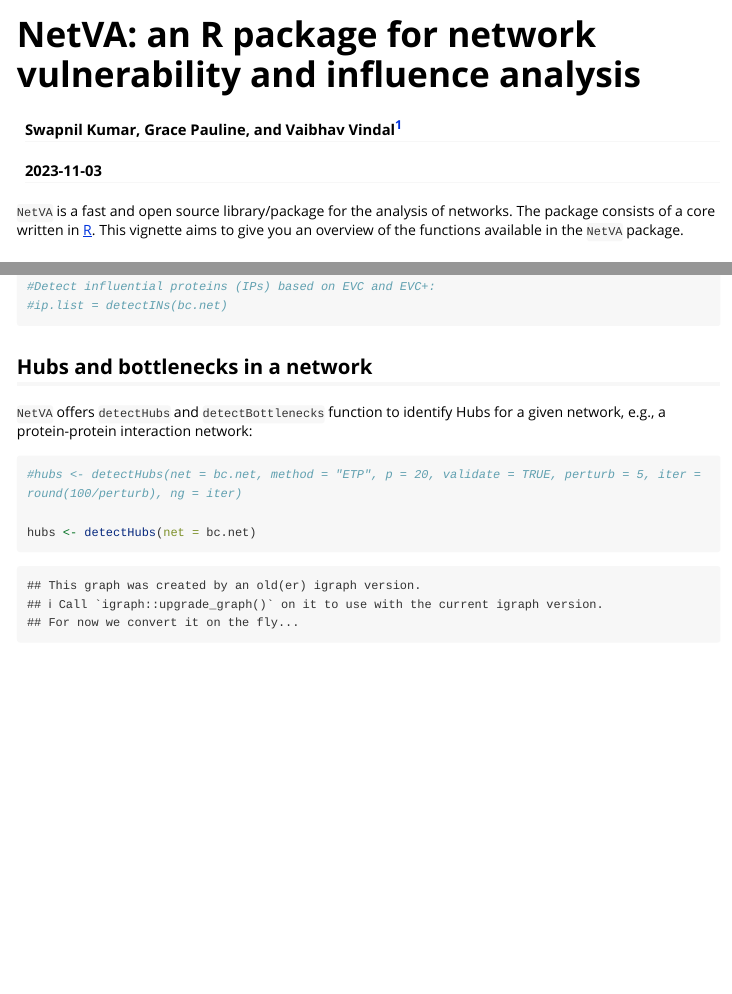
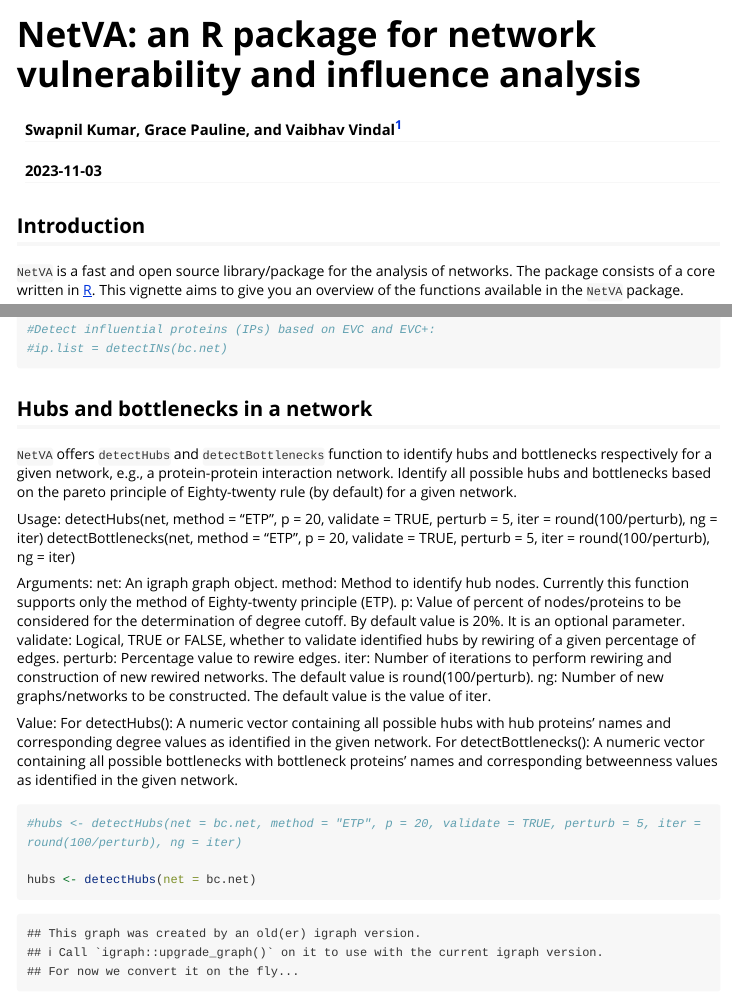
Before and after one commit to kr-swapnil/NetVA, an R Markdown document (vignettes/NetVA.Rmd): the page in a window 1100 px wide, from its top, and a second part further down, joined at a grey line. Rendered offline with R 4.5, knitr and Pandoc, with nearby package versions; some code elsewhere in the file could not run offline; long lines of code are wrapped.

Commit message:
Update vignettes

````diff
--- a/vignettes/NetVA.Rmd
+++ b/vignettes/NetVA.Rmd
@@ -10,6 +10,7 @@
   %\VignetteEncoding{UTF-8}
 ---
 
+## Introduction
 `NetVA` is a fast and open source library/package for the analysis of networks. The package consists of a core written in [R](https://github.com/kr-swapnil/NetVA). This vignette aims to give you an overview of the functions available in the `NetVA` package.
 
 ***
@@ -174,7 +175,33 @@
 ```
 
 ## Hubs and bottlenecks in a network
-`NetVA` offers `detectHubs` and `detectBottlenecks` function to identify Hubs for a given network, e.g., a protein-protein interaction network:
+`NetVA` offers `detectHubs` and `detectBottlenecks` function to identify hubs and bottlenecks respectively for a given network, e.g., a protein-protein interaction network.
+ Identify all possible hubs and bottlenecks based on the pareto principle of Eighty-twenty rule (by default) for a given network.
+
+Usage:
+     detectHubs(net, method = "ETP", p = 20, validate = TRUE, perturb = 5, iter = round(100/perturb), ng = iter)
+     detectBottlenecks(net, method = "ETP", p = 20, validate = TRUE, perturb = 5, iter = round(100/perturb), ng = iter)
+
+Arguments:
+     net: An igraph graph object.
+  method: Method to identify hub nodes. Currently this function
+          supports only the method of Eighty-twenty principle (ETP).
+       p: Value of percent of nodes/proteins to be considered for the
+          determination of degree cutoff. By default value is 20%. It
+          is an optional parameter.
+validate: Logical, TRUE or FALSE, whether to validate identified hubs
+          by rewiring of a given percentage of edges.
+ perturb: Percentage value to rewire edges.
+    iter: Number of iterations to perform rewiring and construction of
+          new rewired networks. The default value is
+          round(100/perturb).
+      ng: Number of new graphs/networks to be constructed. The default
+          value is the value of iter.
+
+Value:
+     For detectHubs(): A numeric vector containing all possible hubs with hub proteins' names and corresponding degree values as identified in the given network.
+     For detectBottlenecks(): A numeric vector containing all possible bottlenecks with bottleneck proteins' names and corresponding betweenness values as identified in the given network.
+
 ```{r}
 #hubs <- detectHubs(net = bc.net, method = "ETP", p = 20, validate = TRUE, perturb = 5, iter = round(100/perturb), ng = iter)
 
````
